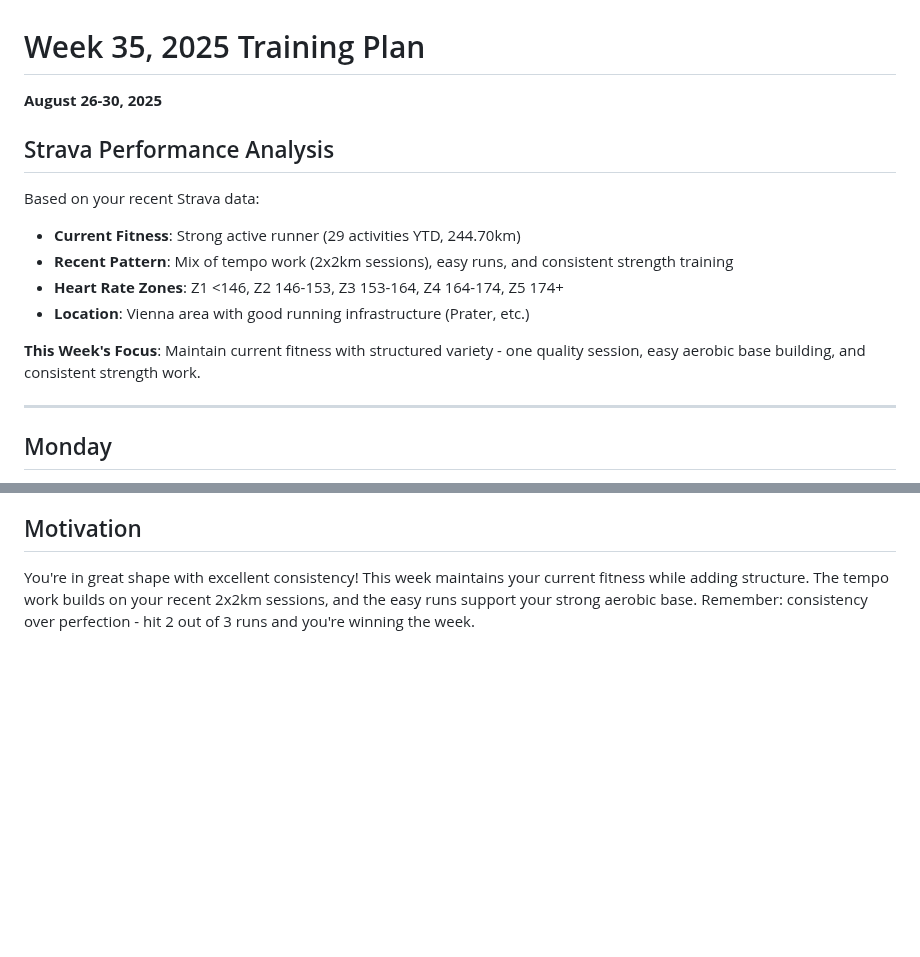
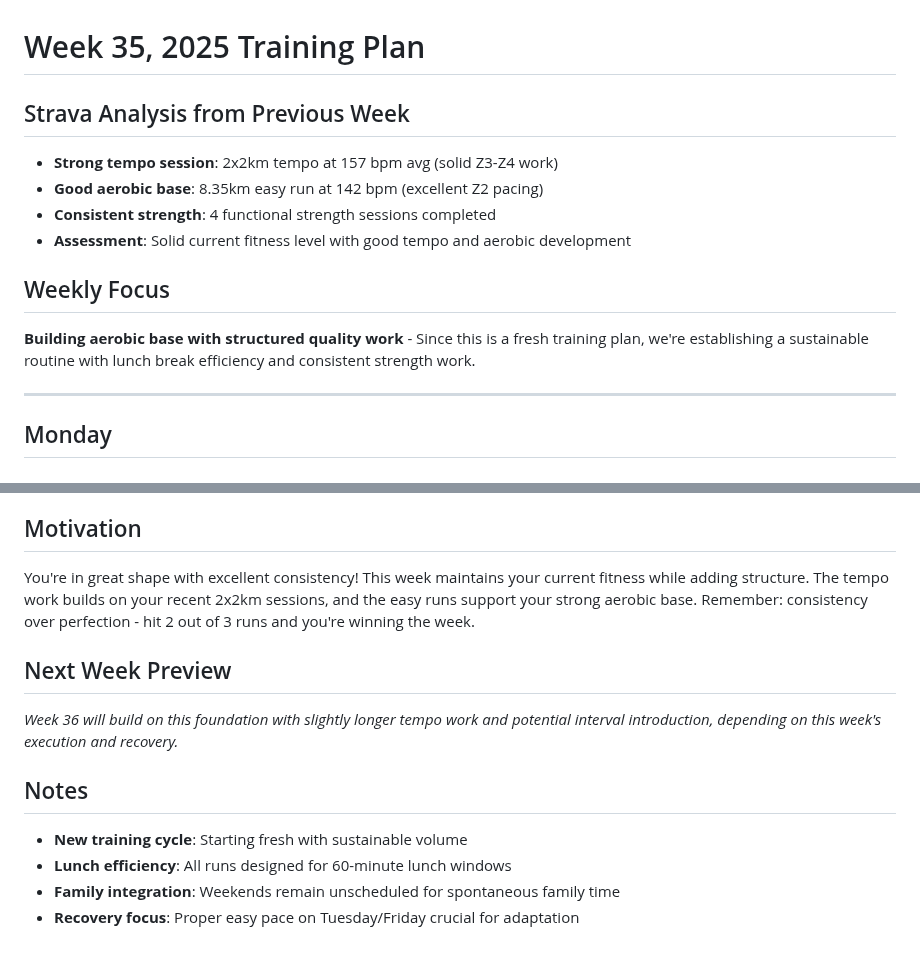
Before and after one commit to floriankimmel/training, a Markdown page: .trainings/week-35-2025.md, 2 parts joined by grey strips. Rendered like a GitHub page; blank space fills up the shorter version.

Commit message:
feat: Add Strava analysis

```diff
--- a/.trainings/week-35-2025.md
+++ b/.trainings/week-35-2025.md
@@ -1,17 +1,15 @@
 # Week 35, 2025 Training Plan
 
-**August 26-30, 2025**
+## Strava Analysis from Previous Week
 
-## Strava Performance Analysis
+- **Strong tempo session**: 2x2km tempo at 157 bpm avg (solid Z3-Z4 work)
+- **Good aerobic base**: 8.35km easy run at 142 bpm (excellent Z2 pacing)
+- **Consistent strength**: 4 functional strength sessions completed
+- **Assessment**: Solid current fitness level with good tempo and aerobic development
 
-Based on your recent Strava data:
+## Weekly Focus
 
-- **Current Fitness**: Strong active runner (29 activities YTD, 244.70km)
-- **Recent Pattern**: Mix of tempo work (2x2km sessions), easy runs, and consistent strength training
-- **Heart Rate Zones**: Z1 <146, Z2 146-153, Z3 153-164, Z4 164-174, Z5 174+
-- **Location**: Vienna area with good running infrastructure (Prater, etc.)
-
-**This Week's Focus**: Maintain current fitness with structured variety - one quality session, easy aerobic base building, and consistent strength work.
+**Building aerobic base with structured quality work** - Since this is a fresh training plan, we're establishing a sustainable routine with lunch break efficiency and consistent strength work.
 
 ---
 
@@ -91,3 +89,14 @@ _Note: Start the week fresh after weekend activities_
 ## Motivation
 
 You're in great shape with excellent consistency! This week maintains your current fitness while adding structure. The tempo work builds on your recent 2x2km sessions, and the easy runs support your strong aerobic base. Remember: consistency over perfection - hit 2 out of 3 runs and you're winning the week.
+
+## Next Week Preview
+
+_Week 36 will build on this foundation with slightly longer tempo work and potential interval introduction, depending on this week's execution and recovery._
+
+## Notes
+
+- **New training cycle**: Starting fresh with sustainable volume
+- **Lunch efficiency**: All runs designed for 60-minute lunch windows
+- **Family integration**: Weekends remain unscheduled for spontaneous family time
+- **Recovery focus**: Proper easy pace on Tuesday/Friday crucial for adaptation
```
